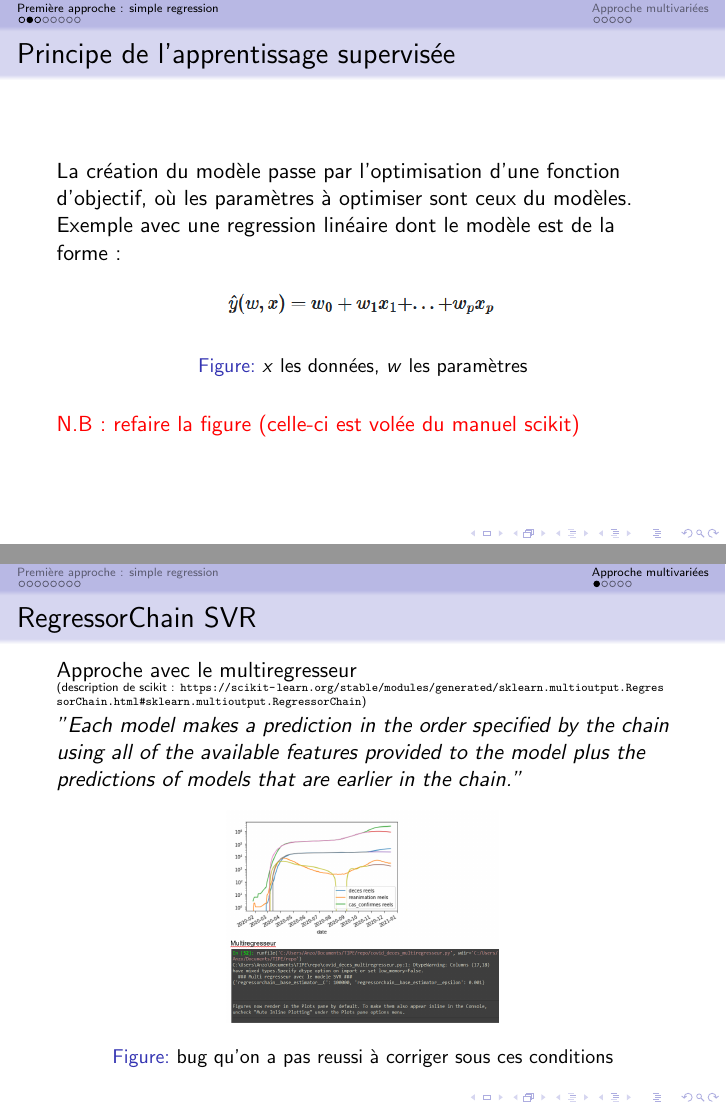
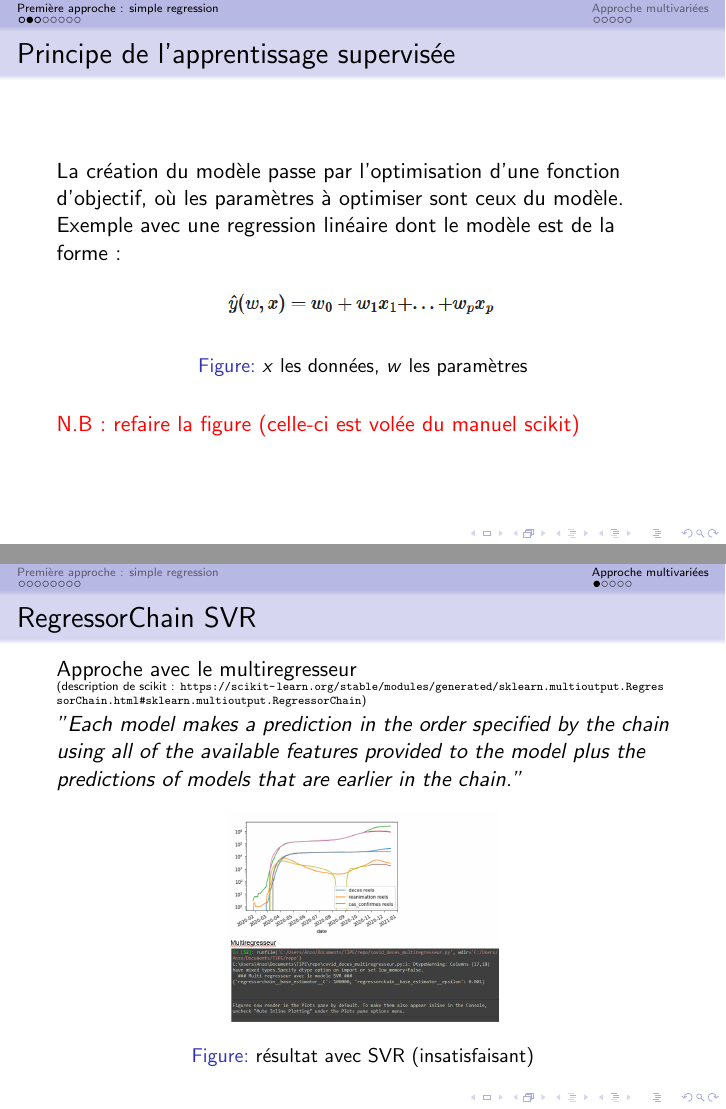
Before and after one commit to EzDC-MP/TIPE, LaTeX slides (latex/Presentation/presentation.tex): pages 4 and 11 of 15, joined at a grey line. Compiled offline with pdfLaTeX.

Commit message:
màj v0.3

```diff
--- a/latex/Presentation/presentation.tex
+++ b/latex/Presentation/presentation.tex
@@ -35,7 +35,7 @@
 
 \begin{frame}
 	\frametitle{Principe de l'apprentissage supervisée}
-	La création du modèle passe par l'optimisation d'une fonction d'objectif, où les paramètres à optimiser sont ceux du modèles.
+	La création du modèle passe par l'optimisation d'une fonction d'objectif, où les paramètres à optimiser sont ceux du modèle.
 	Exemple avec une regression linéaire dont le modèle est de la forme :
 	\begin{figure}[h]
 		\centering
@@ -139,7 +139,7 @@
 	\normalsize{\textit{"Each model makes a prediction in the order specified by the chain using all of the available features provided to the model plus the predictions of models that are earlier in the chain."}}
 	\begin{figure}[h]
 		\includegraphics[scale=0.3]{mulitregr_epic_fail}
-		\caption{bug qu'on a pas reussi à corriger sous ces conditions}
+		\caption{résultat avec SVR (insatisfaisant)}
 	\end{figure}
 \end{frame}
 
```
Also changed, not shown: latex/Presentation/presentation.pdf, latex/Presentation/presentation.tex (2 more changed lines), 2 other files.
